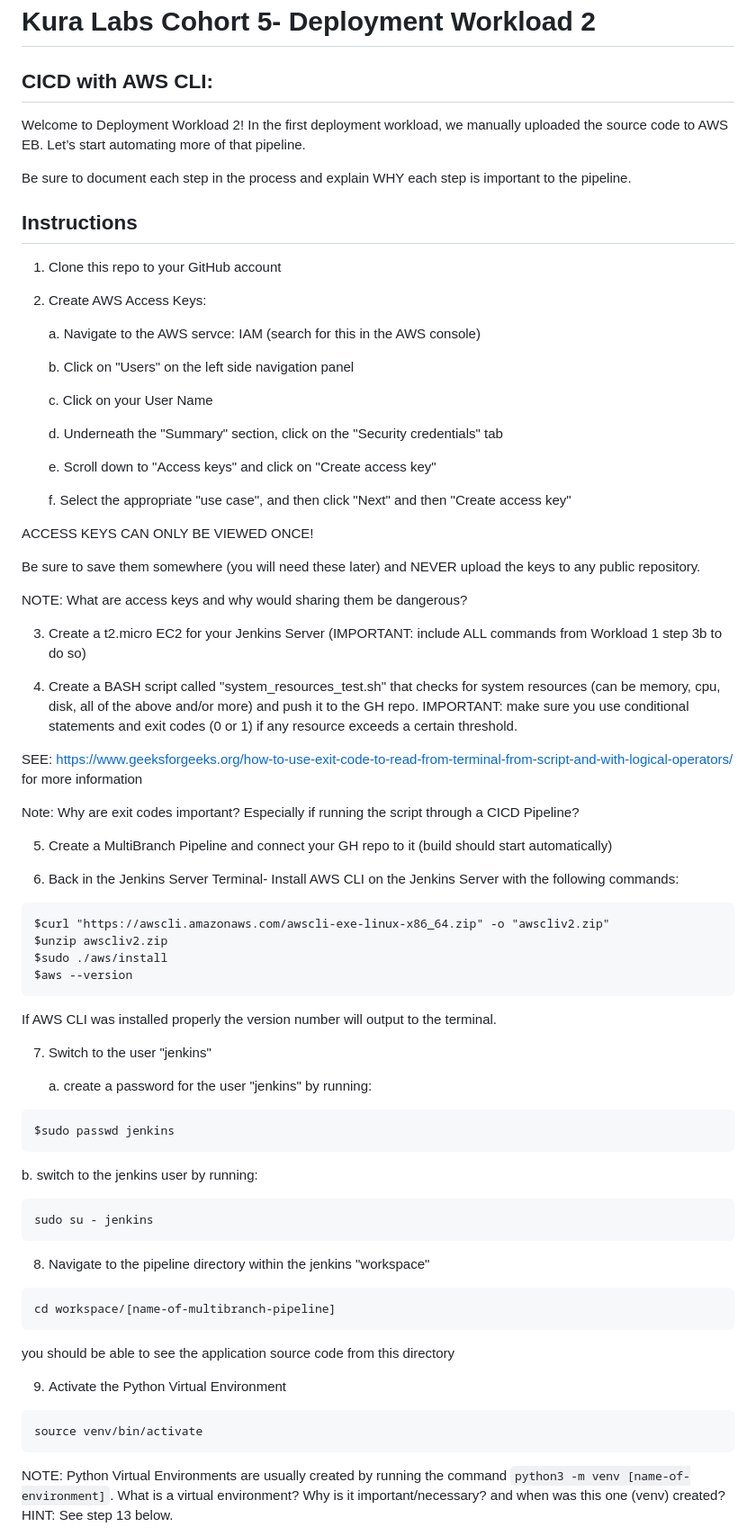
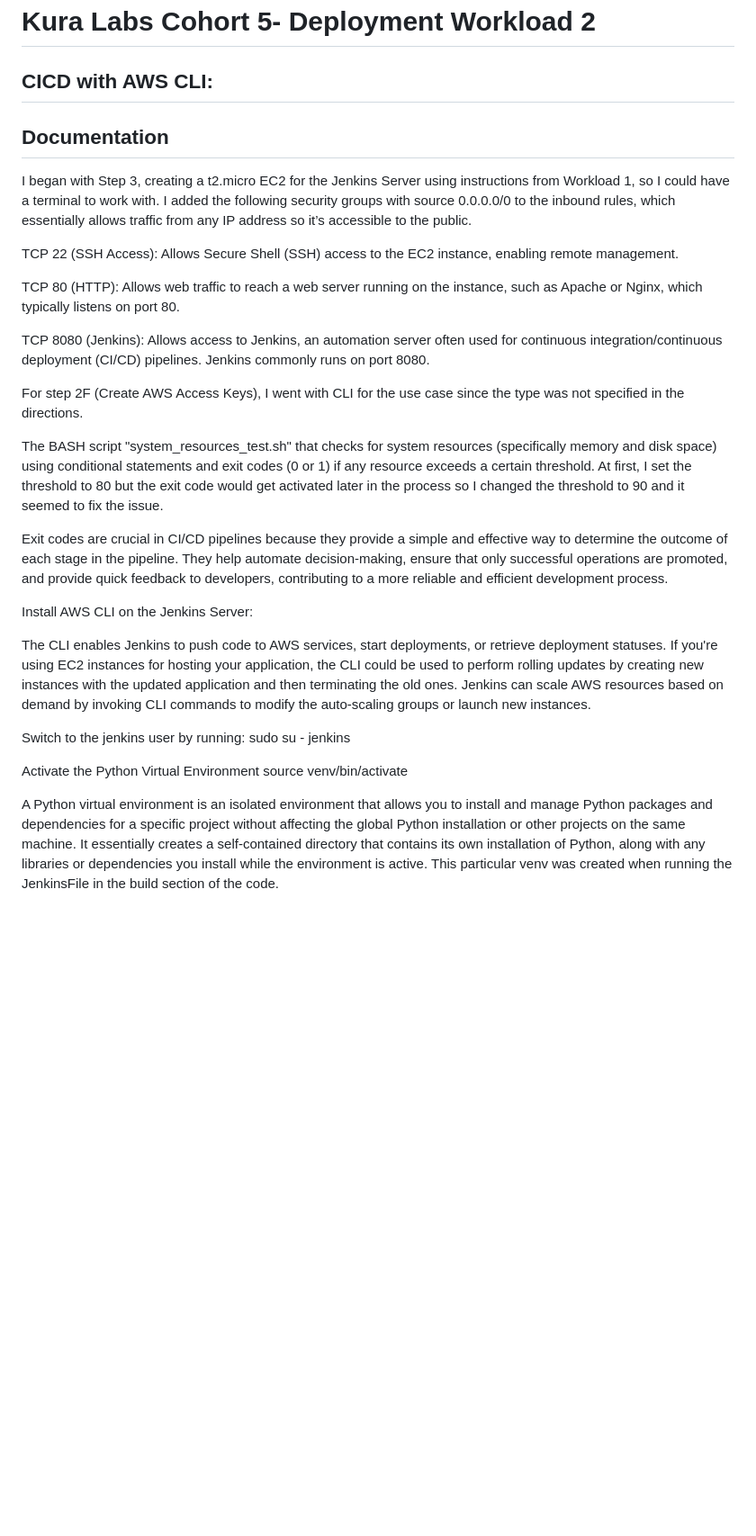
Before and after one commit to vlrgtz/Workload-2, a Markdown page: README.md, the part around the change printed below. Shown: that part at 90% size. GitHub-like rendering; blank space fills up the shorter version.

````diff
--- a/README.md
+++ b/README.md
@@ -1,83 +1,31 @@
 # Kura Labs Cohort 5- Deployment Workload 2
 ## CICD with AWS CLI:
 
-Welcome to Deployment Workload 2!  In the first deployment workload, we manually uploaded the source code to AWS EB.  Let’s start automating more of that pipeline.
 
-Be sure to document each step in the process and explain WHY each step is important to the pipeline.
+## Documentation
+I began with Step 3, creating a t2.micro EC2 for the Jenkins Server using instructions from Workload 1, so I could have a terminal to work with. I added the following security groups with source 0.0.0.0/0 to the inbound rules, which essentially allows traffic from any IP address so it’s accessible to the public.
 
-## Instructions
+TCP 22 (SSH Access): Allows Secure Shell (SSH) access to the EC2 instance, enabling remote management.
 
-1. Clone this repo to your GitHub account
+TCP 80 (HTTP): Allows web traffic to reach a web server running on the instance, such as Apache or Nginx, which typically listens on port 80.
 
-2. Create AWS Access Keys:
+TCP 8080 (Jenkins): Allows access to Jenkins, an automation server often used for continuous integration/continuous deployment (CI/CD) pipelines. Jenkins commonly runs on port 8080.
 
-   a. Navigate to the AWS servce: IAM (search for this in the AWS console)
+For step 2F (Create AWS Access Keys), I went with CLI for the use case since the type was not specified in the directions.
 
-   b. Click on "Users" on the left side navigation panel
+The BASH script "system_resources_test.sh" that checks for system resources (specifically memory and disk space) using conditional statements and exit codes (0 or 1) if any resource exceeds a certain threshold. At first, I set the threshold to 80 but the exit code would get activated later in the process so I changed the threshold to 90 and it seemed to fix the issue.
 
-   c. Click on your User Name
+Exit codes are crucial in CI/CD pipelines because they provide a simple and effective way to determine the outcome of each stage in the pipeline. They help automate decision-making, ensure that only successful operations are promoted, and provide quick feedback to developers, contributing to a more reliable and efficient development process.
 
-   d. Underneath the "Summary" section, click on the "Security credentials" tab
+Install AWS CLI on the Jenkins Server:
 
-   e. Scroll down to "Access keys" and click on "Create access key"
+The CLI enables Jenkins to push code to AWS services, start deployments, or retrieve deployment statuses. If you're using EC2 instances for hosting your application, the CLI could be used to perform rolling updates by creating new instances with the updated application and then terminating the old ones. Jenkins can scale AWS resources based on demand by invoking CLI commands to modify the auto-scaling groups or launch new instances.
 
-   f. Select the appropriate "use case", and then click "Next" and then "Create access key"
+Switch to the jenkins user by running:
+sudo su - jenkins
 
- ACCESS KEYS CAN ONLY BE VIEWED ONCE!
+Activate the Python Virtual Environment
+source venv/bin/activate
 
- Be sure to save them somewhere (you will need these later) and NEVER upload the keys to any public repository.
+A Python virtual environment is an isolated environment that allows you to install and manage Python packages and dependencies for a specific project without affecting the global Python installation or other projects on the same machine. It essentially creates a self-contained directory that contains its own installation of Python, along with any libraries or dependencies you install while the environment is active. This particular venv was created when running the JenkinsFile in the build section of the code.
 
-NOTE: What are access keys and why would sharing them be dangerous?
-
-
-3. Create a t2.micro EC2 for your Jenkins Server (IMPORTANT: include ALL commands from Workload 1 step 3b to do so)
-
-4. Create a BASH script called "system_resources_test.sh" that checks for system resources (can be memory, cpu, disk, all of the above and/or more) and push it to the GH repo. IMPORTANT: make sure you use conditional statements and exit codes (0 or 1) if any resource exceeds a certain threshold.
-
-SEE: https://www.geeksforgeeks.org/how-to-use-exit-code-to-read-from-terminal-from-script-and-with-logical-operators/ for more information
-
-Note: Why are exit codes important? Especially if running the script through a CICD Pipeline?
-
-5. Create a MultiBranch Pipeline and connect your GH repo to it (build should start automatically)
-
-6. Back in the Jenkins Server Terminal- Install AWS CLI on the Jenkins Server with the following commands:
-
-```
-$curl "https://awscli.amazonaws.com/awscli-exe-linux-x86_64.zip" -o "awscliv2.zip"
-$unzip awscliv2.zip
-$sudo ./aws/install
-$aws --version
-```
-
-If AWS CLI was installed properly the version number will output to the terminal.
-
-7. Switch to the user "jenkins"
-
-    a. create a password for the user "jenkins" by running:
-
-  ```
-  $sudo passwd jenkins
-  ```
-
-  b. switch to the jenkins user by running:
-
-  ```
-  sudo su - jenkins
-  ```
-
-8. Navigate to the pipeline directory within the jenkins "workspace"
-
-```
-cd workspace/[name-of-multibranch-pipeline]
-```
-
-you should be able to see the application source code from this directory
-
-9. Activate the Python Virtual Environment
-
-```
-source venv/bin/activate
-```
-NOTE: Python Virtual Environments are usually created by running the command `python3 -m venv [name-of-environment]`.  What is a virtual environment? Why is it important/necessary? and when was this one (venv) created? HINT: See step 13 below.
-
-
````
Also changed, not shown: other parts of README.md (+19 -83 lines).
